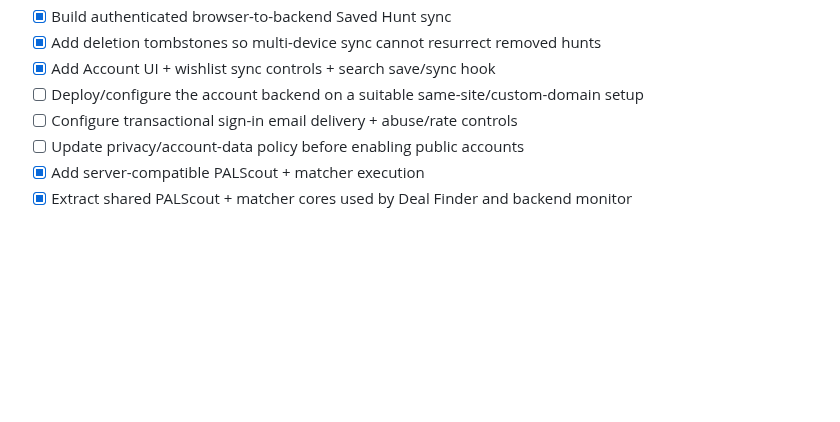
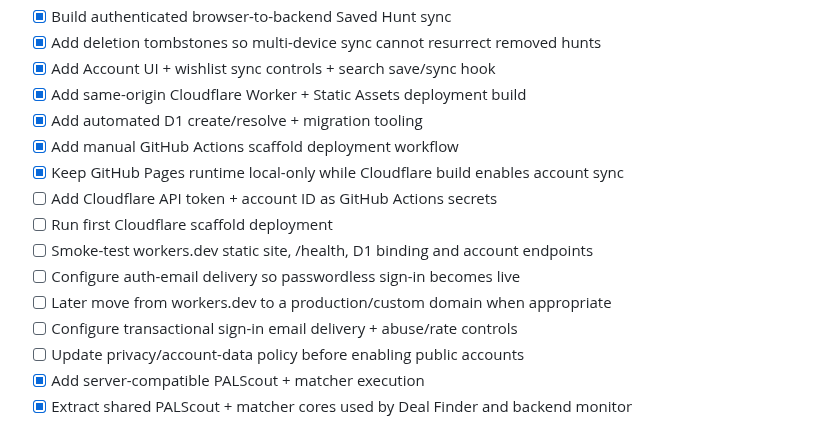
Before and after one commit to channel9ch9-source/RetroNomad, a Markdown page: ROADMAP.md, the part around the change. Rendered like a GitHub page; blank space fills up the shorter version.

Commit message:
Add Cloudflare scaffold deployment milestone

```diff
--- a/ROADMAP.md
+++ b/ROADMAP.md
@@ -33,7 +33,15 @@
 - [x] Build authenticated browser-to-backend Saved Hunt sync
 - [x] Add deletion tombstones so multi-device sync cannot resurrect removed hunts
 - [x] Add Account UI + wishlist sync controls + search save/sync hook
-- [ ] Deploy/configure the account backend on a suitable same-site/custom-domain setup
+- [x] Add same-origin Cloudflare Worker + Static Assets deployment build
+- [x] Add automated D1 create/resolve + migration tooling
+- [x] Add manual GitHub Actions scaffold deployment workflow
+- [x] Keep GitHub Pages runtime local-only while Cloudflare build enables account sync
+- [ ] Add Cloudflare API token + account ID as GitHub Actions secrets
+- [ ] Run first Cloudflare scaffold deployment
+- [ ] Smoke-test workers.dev static site, /health, D1 binding and account endpoints
+- [ ] Configure auth-email delivery so passwordless sign-in becomes live
+- [ ] Later move from workers.dev to a production/custom domain when appropriate
 - [ ] Configure transactional sign-in email delivery + abuse/rate controls
 - [ ] Update privacy/account-data policy before enabling public accounts
 - [x] Add server-compatible PALScout + matcher execution
```
